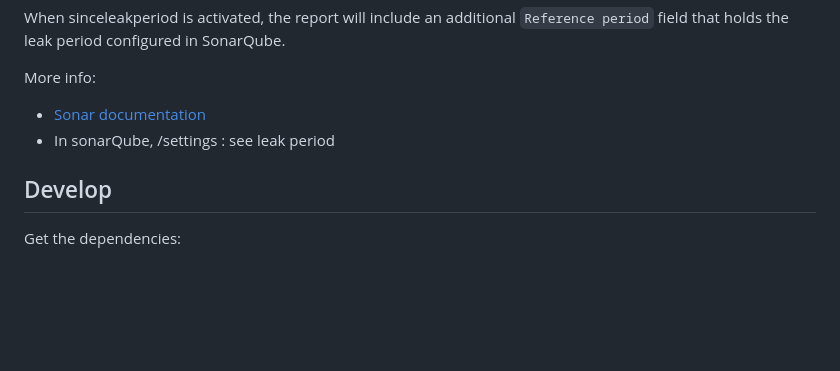
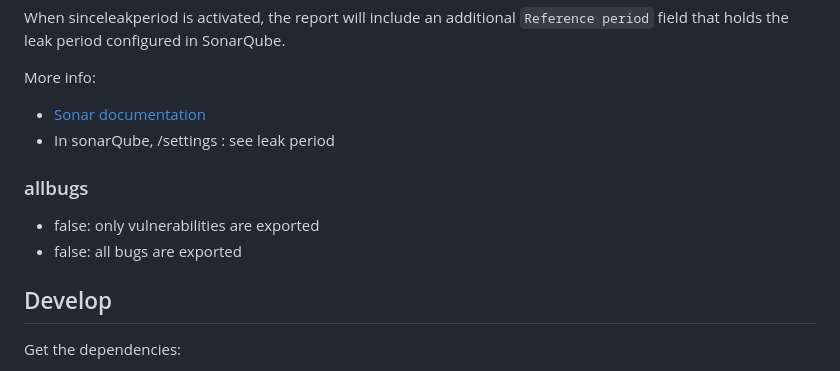
Before and after one commit to soprasteria/sonar-report, a Markdown page: README.md, the part around the change printed below. Rendered like a GitHub page; blank space fills up the shorter version.

Commit message:
add option to export all bugs not only vulns; couple of corrections too

```diff
--- a/README.md
+++ b/README.md
@@ -53,6 +54,10 @@ More info:
 - [Sonar documentation](https://docs.sonarqube.org/latest/user-guide/fixing-the-water-leak/ "leak period")
 - In sonarQube, /settings : see leak period
 
+### allbugs
+- false: only vulnerabilities are exported
+- false: all bugs are exported
+
 ## Develop
 
 Get the dependencies:
```
Also changed, not shown: other parts of README.md (+4 -3 lines), screenshots/jhipster1.png (added), screenshots/jhipster2.png (added), screenshots/tomcat_1.png (deleted), screenshots/tomcat_2.png (deleted), 4 other files.
